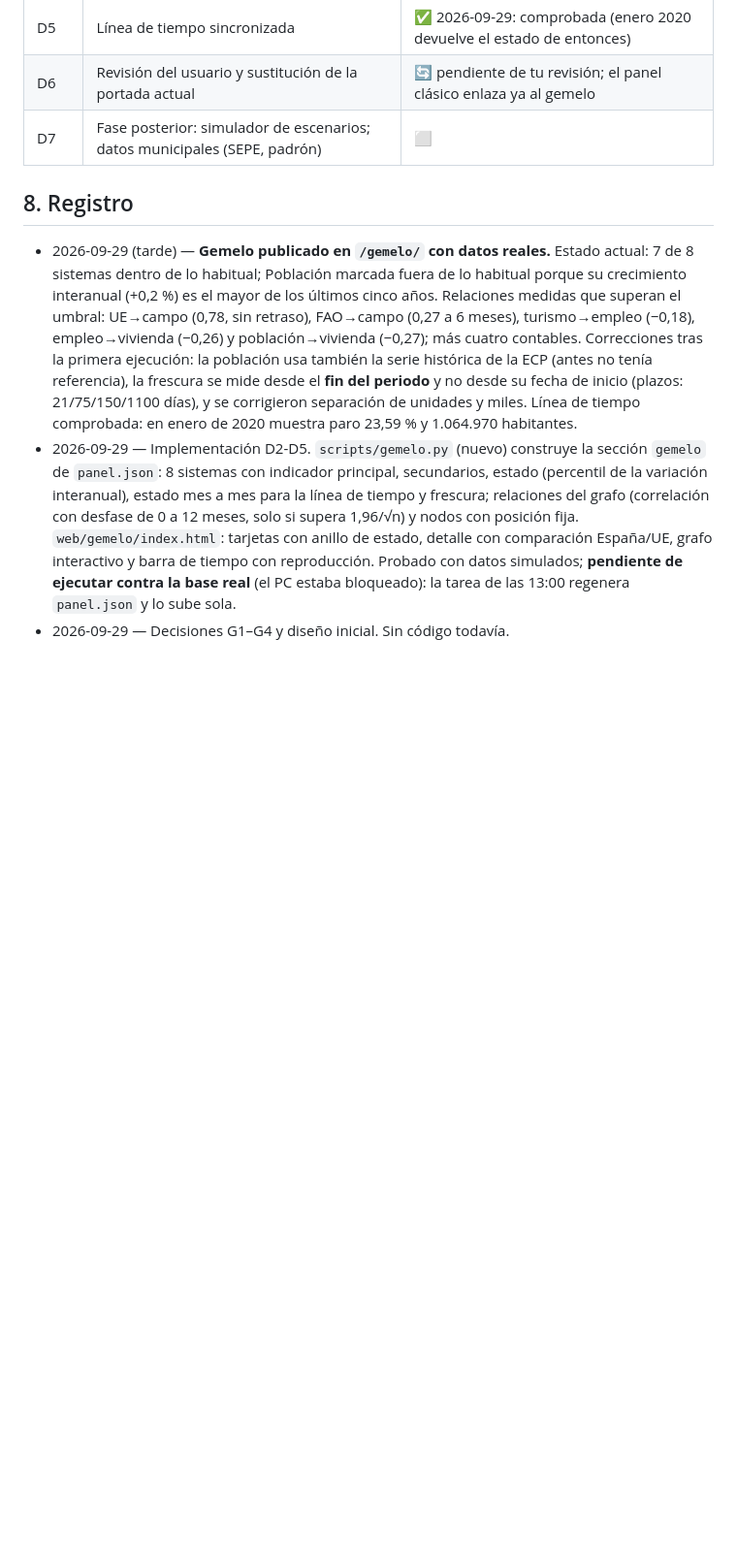
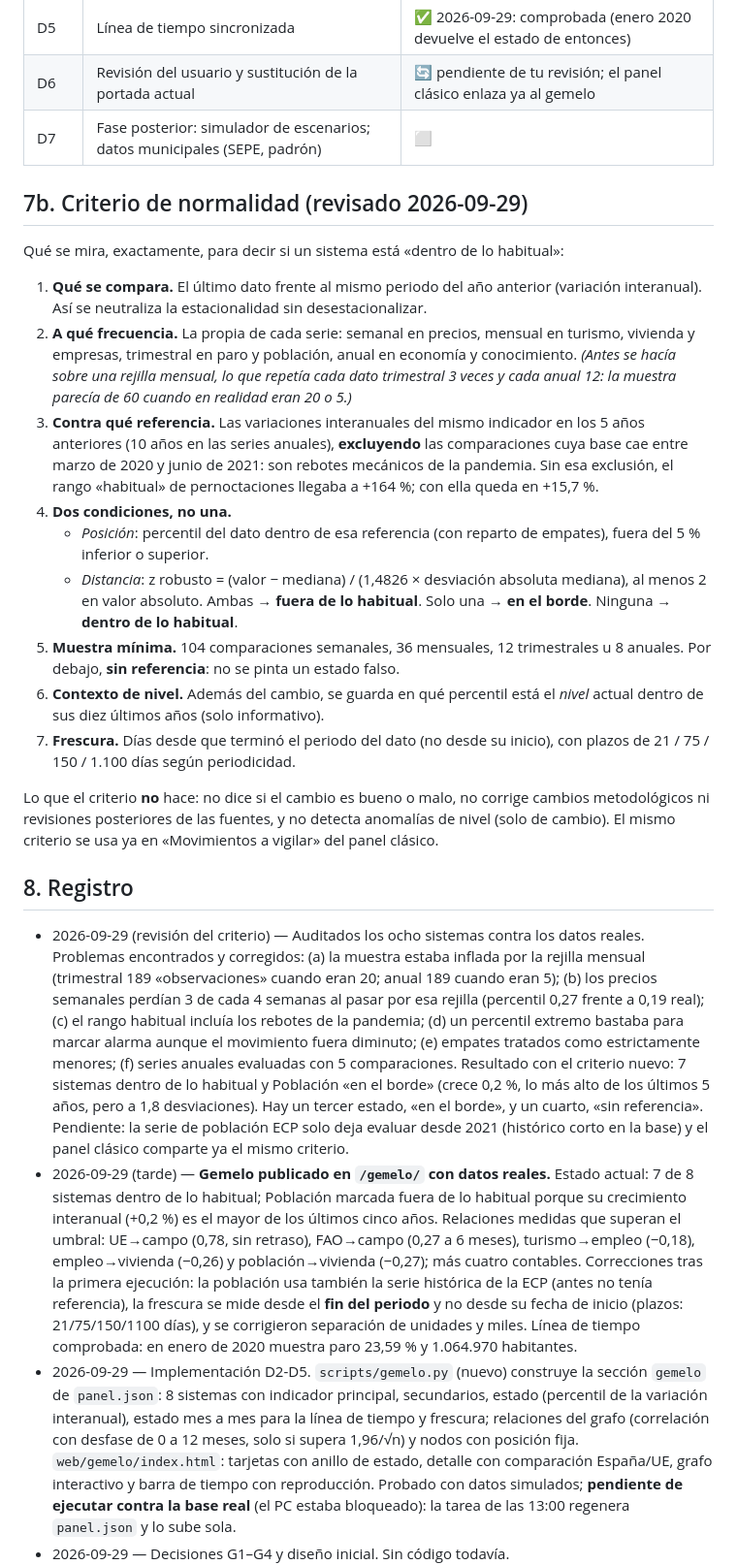
Before and after one commit to AAlmeidaM/extremaduraendatos, a Markdown page: docs/gemelo-digital.md, the part around the change. Shown at 97% size. Rendered like a GitHub page; blank space fills up the shorter version.

Commit message:
Documentar el criterio de normalidad revisado
Co-Authored-By: Claude Opus 5 <noreply@anthropic.com>
Claude-Session: https://claude.ai/code/session_01BhH6S3RTe3Q9pH1Ke2jSwG

```diff
--- a/docs/gemelo-digital.md
+++ b/docs/gemelo-digital.md
@@ -97,8 +97,56 @@ Se mantienen `cinta`, `kpis` y el bloque europeo (mapa, gemelas, convergencia).
 | D6 | Revisión del usuario y sustitución de la portada actual | 🔄 pendiente de tu revisión; el panel clásico enlaza ya al gemelo |
 | D7 | Fase posterior: simulador de escenarios; datos municipales (SEPE, padrón) | ⬜ |
 
+## 7b. Criterio de normalidad (revisado 2026-09-29)
+
+Qué se mira, exactamente, para decir si un sistema está «dentro de lo habitual»:
+
+1. **Qué se compara.** El último dato frente al mismo periodo del año anterior
+   (variación interanual). Así se neutraliza la estacionalidad sin desestacionalizar.
+2. **A qué frecuencia.** La propia de cada serie: semanal en precios, mensual en
+   turismo, vivienda y empresas, trimestral en paro y población, anual en economía
+   y conocimiento. *(Antes se hacía sobre una rejilla mensual, lo que repetía cada
+   dato trimestral 3 veces y cada anual 12: la muestra parecía de 60 cuando en
+   realidad eran 20 o 5.)*
+3. **Contra qué referencia.** Las variaciones interanuales del mismo indicador en
+   los 5 años anteriores (10 años en las series anuales), **excluyendo** las
+   comparaciones cuya base cae entre marzo de 2020 y junio de 2021: son rebotes
+   mecánicos de la pandemia. Sin esa exclusión, el rango «habitual» de
+   pernoctaciones llegaba a +164 %; con ella queda en +15,7 %.
+4. **Dos condiciones, no una.**
+   - *Posición*: percentil del dato dentro de esa referencia (con reparto de
+     empates), fuera del 5 % inferior o superior.
+   - *Distancia*: z robusto = (valor − mediana) / (1,4826 × desviación absoluta
+     mediana), al menos 2 en valor absoluto.
+   Ambas → **fuera de lo habitual**. Solo una → **en el borde**. Ninguna →
+   **dentro de lo habitual**.
+5. **Muestra mínima.** 104 comparaciones semanales, 36 mensuales, 12 trimestrales
+   u 8 anuales. Por debajo, **sin referencia**: no se pinta un estado falso.
+6. **Contexto de nivel.** Además del cambio, se guarda en qué percentil está el
+   *nivel* actual dentro de sus diez últimos años (solo informativo).
+7. **Frescura.** Días desde que terminó el periodo del dato (no desde su inicio),
+   con plazos de 21 / 75 / 150 / 1.100 días según periodicidad.
+
+Lo que el criterio **no** hace: no dice si el cambio es bueno o malo, no corrige
+cambios metodológicos ni revisiones posteriores de las fuentes, y no detecta
+anomalías de nivel (solo de cambio). El mismo criterio se usa ya en «Movimientos
+a vigilar» del panel clásico.
+
 ## 8. Registro
 
+- 2026-09-29 (revisión del criterio) — Auditados los ocho sistemas contra los
+  datos reales. Problemas encontrados y corregidos: (a) la muestra estaba
+  inflada por la rejilla mensual (trimestral 189 «observaciones» cuando eran 20;
+  anual 189 cuando eran 5); (b) los precios semanales perdían 3 de cada 4 semanas
+  al pasar por esa rejilla (percentil 0,27 frente a 0,19 real); (c) el rango
+  habitual incluía los rebotes de la pandemia; (d) un percentil extremo bastaba
+  para marcar alarma aunque el movimiento fuera diminuto; (e) empates tratados
+  como estrictamente menores; (f) series anuales evaluadas con 5 comparaciones.
+  Resultado con el criterio nuevo: 7 sistemas dentro de lo habitual y Población
+  «en el borde» (crece 0,2 %, lo más alto de los últimos 5 años, pero a 1,8
+  desviaciones). Hay un tercer estado, «en el borde», y un cuarto, «sin
+  referencia». Pendiente: la serie de población ECP solo deja evaluar desde 2021
+  (histórico corto en la base) y el panel clásico comparte ya el mismo criterio.
 - 2026-09-29 (tarde) — **Gemelo publicado en `/gemelo/` con datos reales.**
   Estado actual: 7 de 8 sistemas dentro de lo habitual; Población marcada
   fuera de lo habitual porque su crecimiento interanual (+0,2 %) es el mayor
```
Also changed, not shown: CHANGELOG.md (+7 -0 lines).
